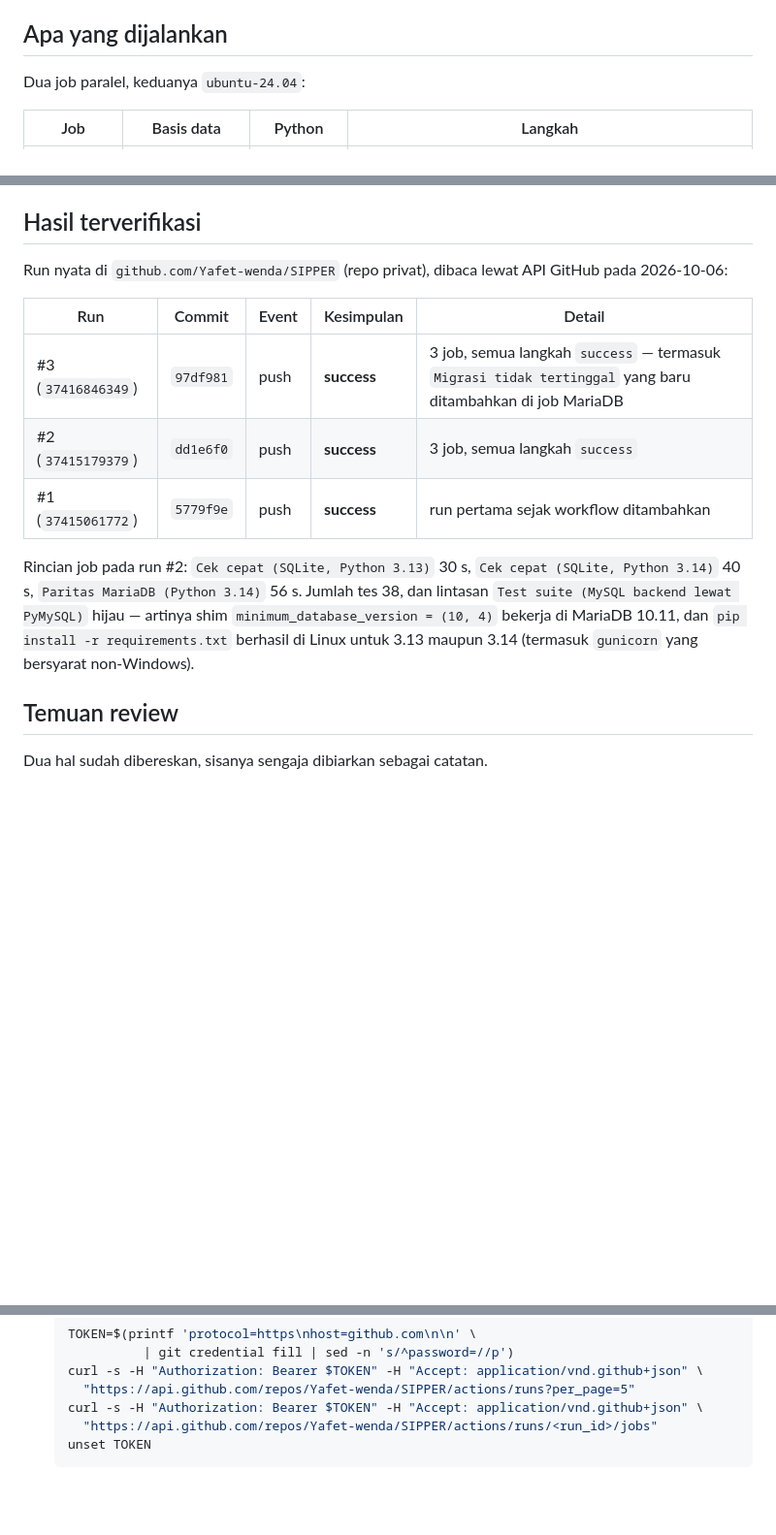
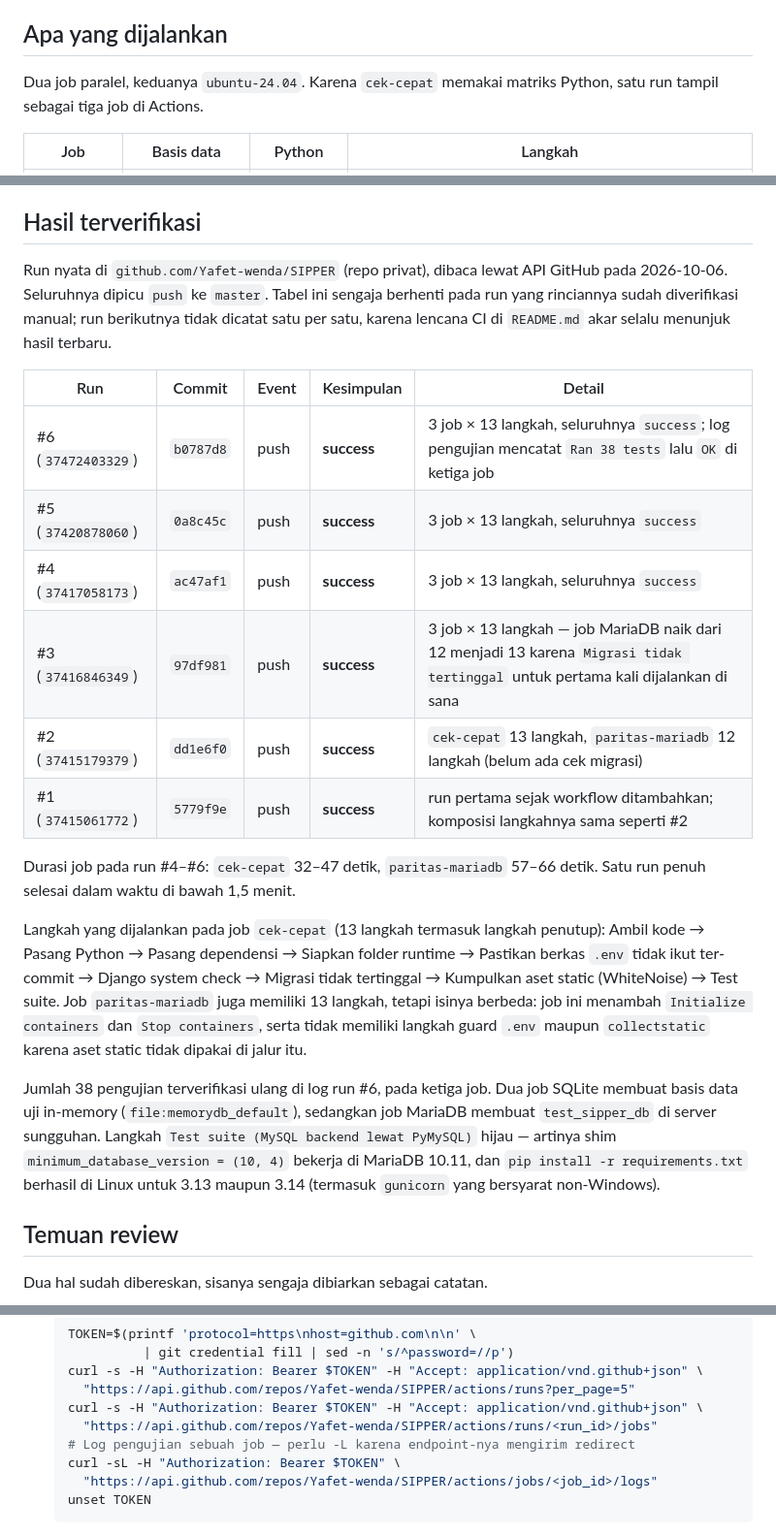
Before and after one commit to Yafet-wenda/SIPPER, a Markdown page: docs/ci-status.md, 3 parts joined by grey strips. Shown at 97% size. Rendered like a GitHub page; blank space fills up the shorter version.

Commit message:
docs(ci): catat run #3 sampai #6 di tabel hasil terverifikasi
Tabel berhenti di run #3 padahal tiga run berikutnya sudah diverifikasi.
Sekarang enam run pertama tercatat lengkap dengan jumlah langkah dan durasi,
plus jalur baru untuk membaca log job (endpoint /actions/jobs/<id>/logs perlu
curl -L karena mengirim redirect). Rinciannya diambil dari API GitHub, bukan
dihitung ulang: 3 job x 13 langkah, 38 pengujian lulus di ketiga job termasuk
lintasan MariaDB lewat PyMySQL.

Juga mencatat bahwa job MariaDB baru punya langkah cek migrasi sejak run #3
(12 -> 13 langkah), dan memperbaiki dua istilah agar konsisten dengan seluruh
berkas: "lintasan" -> "langkah", "log tes" -> "log pengujian".

````diff
--- a/docs/ci-status.md
+++ b/docs/ci-status.md
@@ -8,7 +8,8 @@ Pemicu: `push` ke `master`, `pull_request` ke `master`, dan `workflow_dispatch`.
 
 ## Apa yang dijalankan
 
-Dua job paralel, keduanya `ubuntu-24.04`:
+Dua job paralel, keduanya `ubuntu-24.04`. Karena `cek-cepat` memakai matriks Python, satu
+run tampil sebagai tiga job di Actions.
 
 | Job | Basis data | Python | Langkah |
 |---|---|---|---|
@@ -27,19 +28,36 @@ berbasis test client gagal, jadi CI tidak boleh memakai setelan keamanan berbent
 ## Hasil terverifikasi
 
 Run nyata di `github.com/Yafet-wenda/SIPPER` (repo privat), dibaca lewat API GitHub pada
-2026-10-06:
+2026-10-06. Seluruhnya dipicu `push` ke `master`. Tabel ini sengaja berhenti pada run yang
+rinciannya sudah diverifikasi manual; run berikutnya tidak dicatat satu per satu, karena
+lencana CI di `README.md` akar selalu menunjuk hasil terbaru.
 
 | Run | Commit | Event | Kesimpulan | Detail |
 |---|---|---|---|---|
-| #3 (`37416846349`) | `97df981` | push | **success** | 3 job, semua langkah `success` — termasuk `Migrasi tidak tertinggal` yang baru ditambahkan di job MariaDB |
-| #2 (`37415179379`) | `dd1e6f0` | push | **success** | 3 job, semua langkah `success` |
-| #1 (`37415061772`) | `5779f9e` | push | **success** | run pertama sejak workflow ditambahkan |
+| #6 (`37472403329`) | `b0787d8` | push | **success** | 3 job × 13 langkah, seluruhnya `success`; log pengujian mencatat `Ran 38 tests` lalu `OK` di ketiga job |
+| #5 (`37420878060`) | `0a8c45c` | push | **success** | 3 job × 13 langkah, seluruhnya `success` |
+| #4 (`37417058173`) | `ac47af1` | push | **success** | 3 job × 13 langkah, seluruhnya `success` |
+| #3 (`37416846349`) | `97df981` | push | **success** | 3 job × 13 langkah — job MariaDB naik dari 12 menjadi 13 karena `Migrasi tidak tertinggal` untuk pertama kali dijalankan di sana |
+| #2 (`37415179379`) | `dd1e6f0` | push | **success** | `cek-cepat` 13 langkah, `paritas-mariadb` 12 langkah (belum ada cek migrasi) |
+| #1 (`37415061772`) | `5779f9e` | push | **success** | run pertama sejak workflow ditambahkan; komposisi langkahnya sama seperti #2 |
 
-Rincian job pada run #2: `Cek cepat (SQLite, Python 3.13)` 30 s, `Cek cepat (SQLite,
-Python 3.14)` 40 s, `Paritas MariaDB (Python 3.14)` 56 s. Jumlah tes 38, dan lintasan
-`Test suite (MySQL backend lewat PyMySQL)` hijau — artinya shim `minimum_database_version
-= (10, 4)` bekerja di MariaDB 10.11, dan `pip install -r requirements.txt` berhasil di
-Linux untuk 3.13 maupun 3.14 (termasuk `gunicorn` yang bersyarat non-Windows).
+Durasi job pada run #4–#6: `cek-cepat` 32–47 detik, `paritas-mariadb` 57–66 detik. Satu
+run penuh selesai dalam waktu di bawah 1,5 menit.
+
+Langkah yang dijalankan pada job `cek-cepat` (13 langkah termasuk langkah penutup): Ambil
+kode → Pasang Python → Pasang dependensi → Siapkan folder runtime → Pastikan berkas `.env`
+tidak ikut ter-commit → Django system check → Migrasi tidak tertinggal → Kumpulkan aset
+static (WhiteNoise) → Test suite. Job `paritas-mariadb` juga memiliki 13 langkah, tetapi
+isinya berbeda: job ini menambah `Initialize containers` dan `Stop containers`, serta
+tidak memiliki langkah guard `.env` maupun `collectstatic` karena aset static tidak
+dipakai di jalur itu.
+
+Jumlah 38 pengujian terverifikasi ulang di log run #6, pada ketiga job. Dua job SQLite
+membuat basis data uji in-memory (`file:memorydb_default`), sedangkan job MariaDB membuat
+`test_sipper_db` di server sungguhan. Langkah `Test suite (MySQL backend lewat PyMySQL)`
+hijau — artinya shim `minimum_database_version = (10, 4)` bekerja di MariaDB 10.11, dan
+`pip install -r requirements.txt` berhasil di Linux untuk 3.13 maupun 3.14 (termasuk
+`gunicorn` yang bersyarat non-Windows).
 
 ## Temuan review
 
@@ -92,6 +110,9 @@ Tiga jalur dicoba dan hanya satu yang bekerja (tercatat supaya tidak mengulang j
     "https://api.github.com/repos/Yafet-wenda/SIPPER/actions/runs?per_page=5"
   curl -s -H "Authorization: Bearer $TOKEN" -H "Accept: application/vnd.github+json" \
     "https://api.github.com/repos/Yafet-wenda/SIPPER/actions/runs/<run_id>/jobs"
+  # Log pengujian sebuah job — perlu -L karena endpoint-nya mengirim redirect
+  curl -sL -H "Authorization: Bearer $TOKEN" \
+    "https://api.github.com/repos/Yafet-wenda/SIPPER/actions/jobs/<job_id>/logs"
   unset TOKEN
   ```
 
````
Also changed, not shown: docs/README.md (+5 -4 lines).
